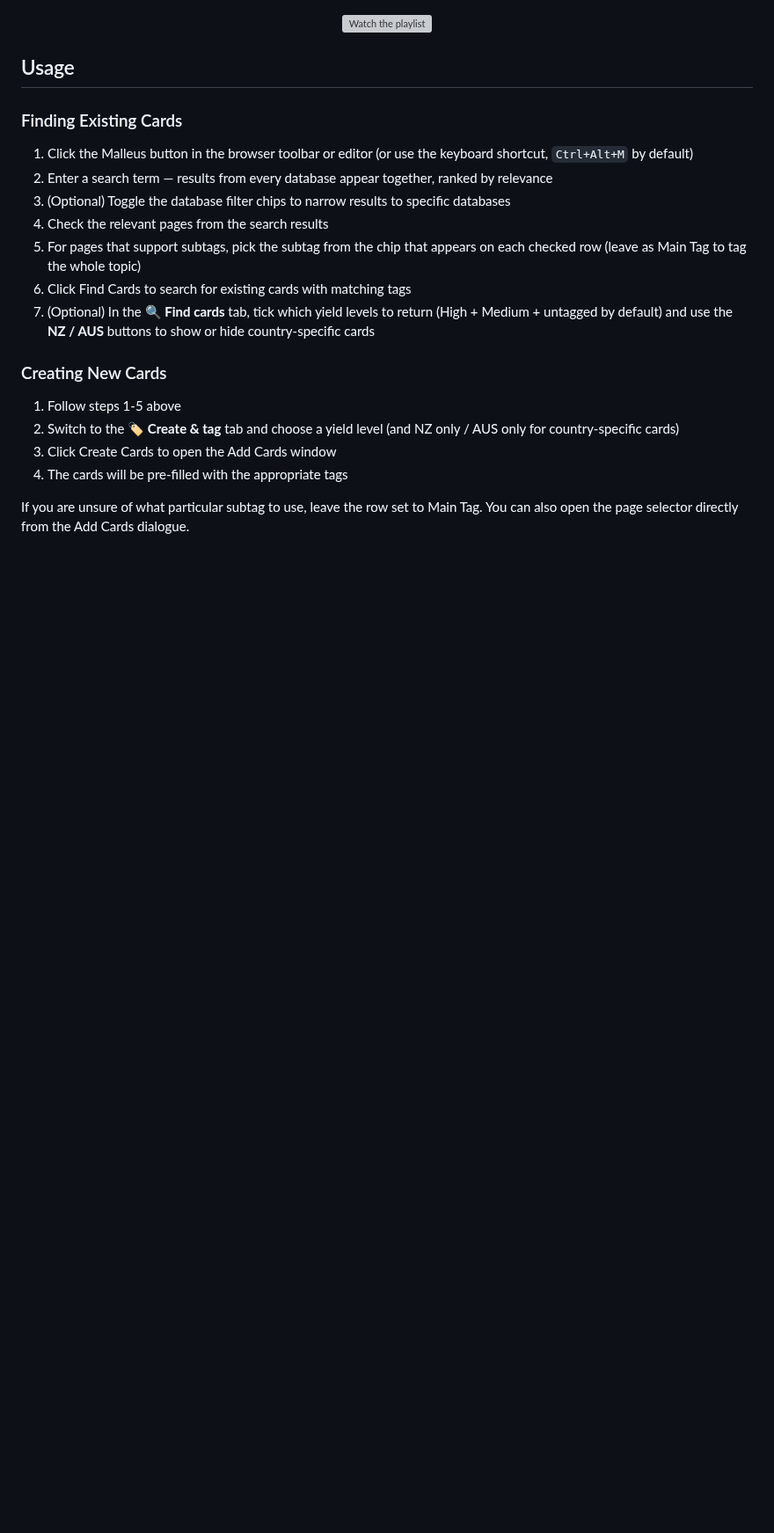
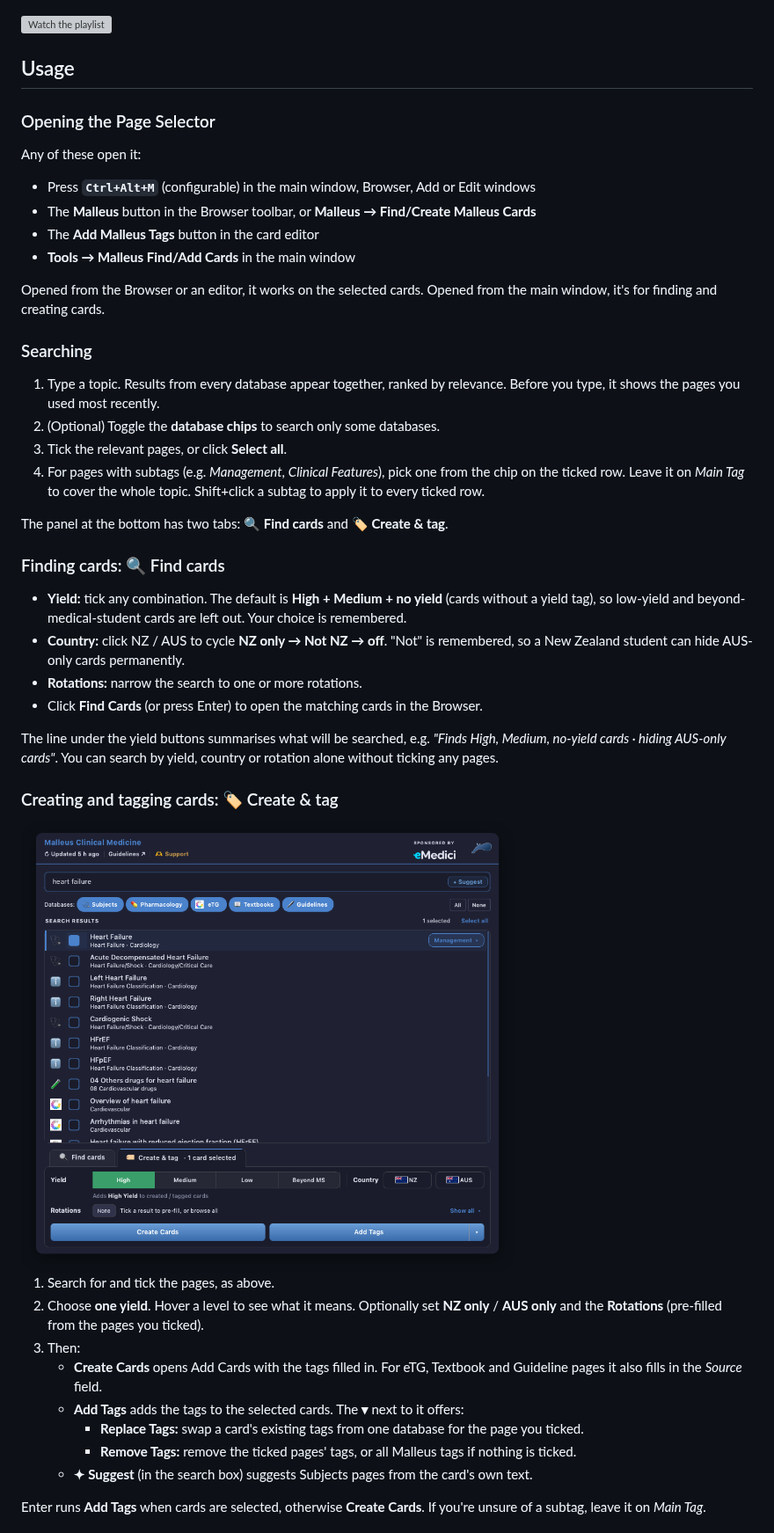
Before and after one commit to Sabicool/Malleus-Anki-Addon, a Markdown page: readme.md, the part around one of its changes. Shown at 88% size. GitHub-like rendering; pictures changed too: docs/screenshots/create_tag.png (added); blank space fills up the shorter version; grey boxes are pictures that could not be loaded.

```diff
--- a/readme.md
+++ b/readme.md
@@ -36,29 +49,46 @@ A single search surfaces the best matches from every database — Subjects, Phar
 ## Usage
 
+### Opening the Page Selector
 
-<a id="org4bd0b74"></a>
+Any of these open it:
 
-### Finding Existing Cards
+-   Press **`Ctrl+Alt+M`** (configurable) in the main window, Browser, Add or Edit windows
+-   The **Malleus** button in the Browser toolbar, or **Malleus → Find/Create Malleus Cards**
+-   The **Add Malleus Tags** button in the card editor
+-   **Tools → Malleus Find/Add Cards** in the main window
 
-1.  Click the Malleus button in the browser toolbar or editor (or use the keyboard shortcut, `Ctrl+Alt+M` by default)
-2.  Enter a search term — results from every database appear together, ranked by relevance
-3.  (Optional) Toggle the database filter chips to narrow results to specific databases
-4.  Check the relevant pages from the search results
-5.  For pages that support subtags, pick the subtag from the chip that appears on each checked row (leave as Main Tag to tag the whole topic)
-6.  Click Find Cards to search for existing cards with matching tags
-7.  (Optional) In the **🔍 Find cards** tab, tick which yield levels to return (High + Medium + untagged by default) and use the **NZ / AUS** buttons to show or hide country-specific cards
+Opened from the Browser or an editor, it works on the selected cards. Opened from the main window, it's for finding and creating cards.
 
+### Searching
 
-<a id="org3f69585"></a>
+1.  Type a topic. Results from every database appear together, ranked by relevance. Before you type, it shows the pages you used most recently.
+2.  (Optional) Toggle the **database chips** to search only some databases.
+3.  Tick the relevant pages, or click **Select all**.
+4.  For pages with subtags (e.g. *Management*, *Clinical Features*), pick one from the chip on the ticked row. Leave it on *Main Tag* to cover the whole topic. Shift+click a subtag to apply it to every ticked row.
 
-### Creating New Cards
+The panel at the bottom has two tabs: **🔍 Find cards** and **🏷 Create & tag**.
 
-1.  Follow steps 1-5 above
-2.  Switch to the **🏷 Create & tag** tab and choose a yield level (and NZ only / AUS only for country-specific cards)
-3.  Click Create Cards to open the Add Cards window
-4.  The cards will be pre-filled with the appropriate tags
+### Finding cards: 🔍 Find cards
 
-If you are unsure of what particular subtag to use, leave the row set to Main Tag. You can also open the page selector directly from the Add Cards dialogue.
+-   **Yield:** tick any combination. The default is **High + Medium + no yield** (cards without a yield tag), so low-yield and beyond-medical-student cards are left out. Your choice is remembered.
+-   **Country:** click NZ / AUS to cycle **NZ only → Not NZ → off**. "Not" is remembered, so a New Zealand student can hide AUS-only cards permanently.
+-   **Rotations:** narrow the search to one or more rotations.
+-   Click **Find Cards** (or press Enter) to open the matching cards in the Browser.
 
+The line under the yield buttons summarises what will be searched, e.g. *"Finds High, Medium, no-yield cards · hiding AUS-only cards"*. You can search by yield, country or rotation alone without ticking any pages.
 
-<a id="org335319f"></a>
+### Creating and tagging cards: 🏷 Create & tag
+
+<img src="docs/screenshots/create_tag.png" alt="Create & tag tab" width="560" />
+
+1.  Search for and tick the pages, as above.
+2.  Choose **one yield**. Hover a level to see what it means. Optionally set **NZ only** / **AUS only** and the **Rotations** (pre-filled from the pages you ticked).
+3.  Then:
+    -   **Create Cards** opens Add Cards with the tags filled in. For eTG, Textbook and Guideline pages it also fills in the *Source* field.
+    -   **Add Tags** adds the tags to the selected cards. The **▾** next to it offers:
+        -   **Replace Tags:** swap a card's existing tags from one database for the page you ticked.
+        -   **Remove Tags:** remove the ticked pages' tags, or all Malleus tags if nothing is ticked.
+    -   **✦ Suggest** (in the search box) suggests Subjects pages from the card's own text.
+
+Enter runs **Add Tags** when cards are selected, otherwise **Create Cards**. If you're unsure of a subtag, leave it on *Main Tag*.
+
```
Also changed, not shown: other parts of readme.md (+100 -67 lines), docs/screenshots/find.png (added), docs/screenshots/randomisation.png (added), 1 other file.
